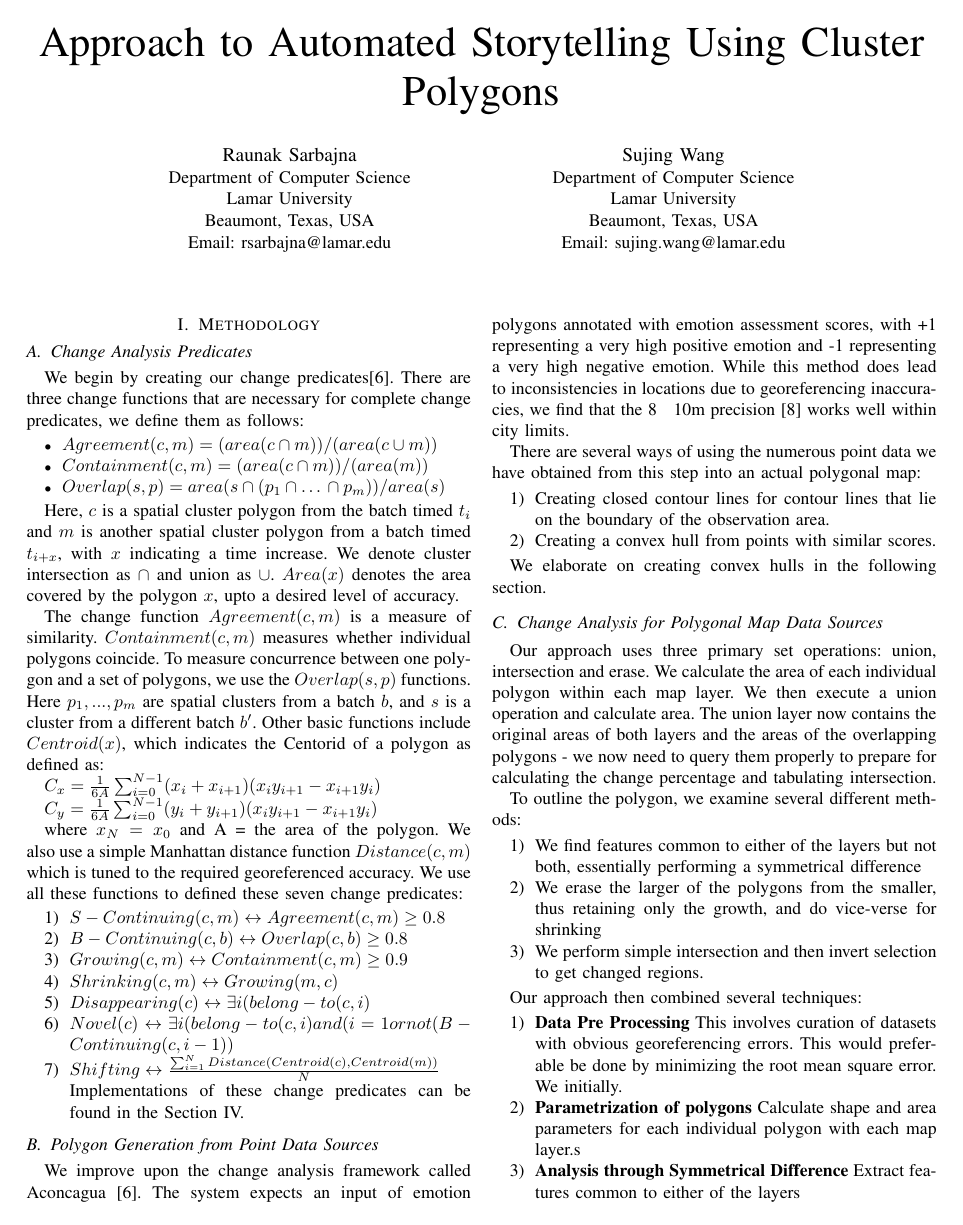
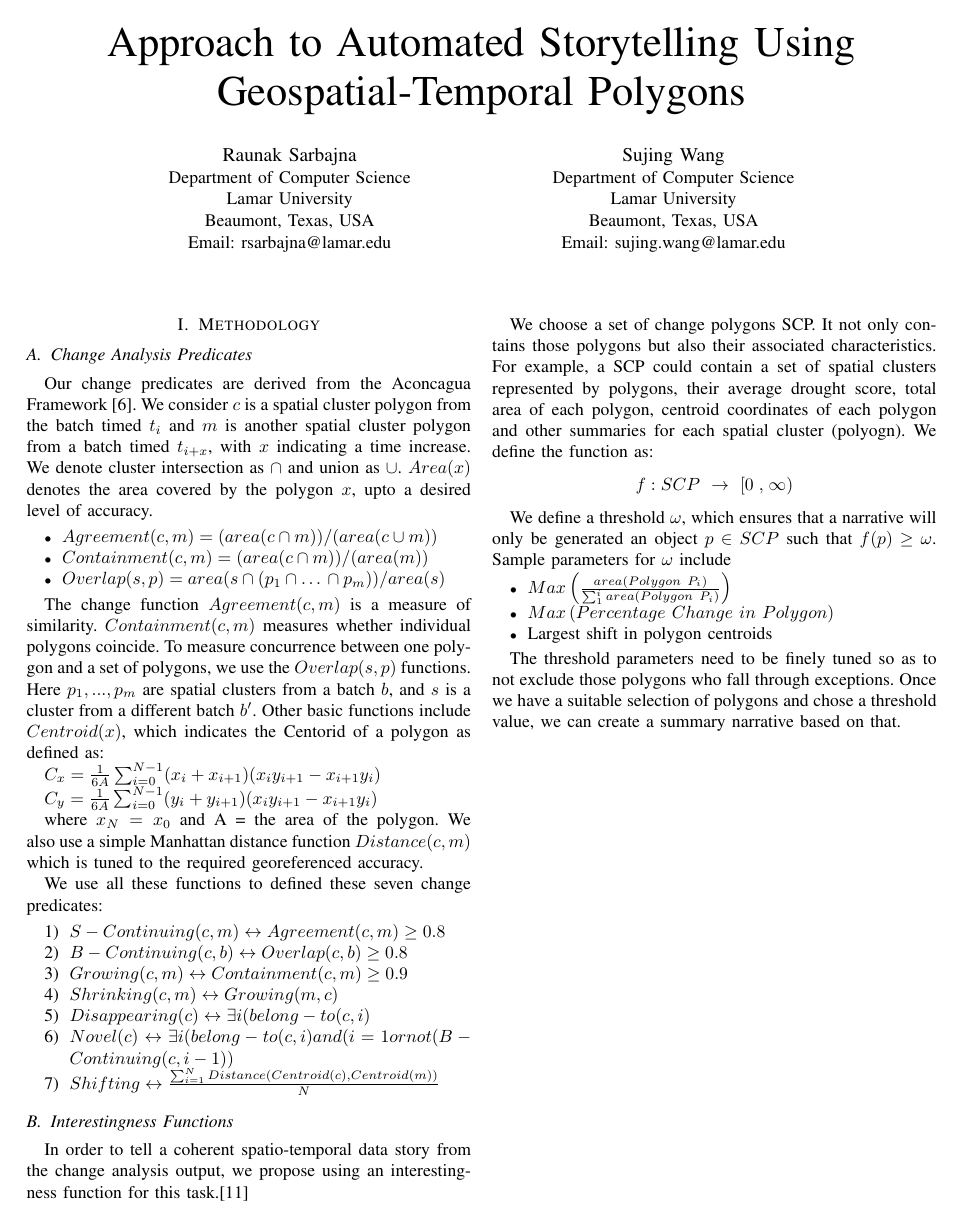
Before and after one commit to RaunakDune/Change-Storyteling-Framework, a LaTeX paper (Storytelling Approach.tex): page 1 of 3 before the commit and page 1 of 2 after it. Compiled offline with pdfLaTeX.

Commit message:
Minor updates

```diff
--- a/Storytelling Approach.tex
+++ b/Storytelling Approach.tex
@@ -11,7 +11,7 @@
 \usepackage{listings}
 
 \begin{document}
-\title{Approach to Automated Storytelling Using Cluster Polygons}
+\title{Approach to Automated Storytelling Using Geospatial-Temporal Polygons}
 \author{\IEEEauthorblockN{Raunak Sarbajna}
 \IEEEauthorblockA{Department of Computer Science\\
 Lamar University\\
@@ -37,16 +37,13 @@ Email: sujing.wang@lamar.edu}}
 
 \subsection{Change Analysis Predicates}
 
-We begin by creating our change predicates[6]. There are three change functions that are necessary for complete change predicates, we define them as follows:
+Our change predicates are derived from the Aconcagua Framework [6]. We consider $c$ is a spatial cluster polygon from the batch timed $t_i$ and $m$ is another spatial cluster polygon from a batch timed $t_{i+x}$, with $x$ indicating a time increase. We denote cluster intersection as $\cap$ and union as $\cup$. $Area(x)$ denotes the area covered by the polygon $x$, upto a desired level of accuracy.
 
 \begin{itemize}
 	\item $Agreement (c, m) = (area(c\cap m))/(area(c\cup m))$
 	\item $Containment (c, m) = (area(c\cap m))/(area(m))$
 	\item $Overlap(s,p)= area(s\cap (p_1\cap …\cap p_m))/area(s)$
-
 \end{itemize}
-
-Here, $c$ is a spatial cluster polygon from the batch timed $t_i$ and $m$ is another spatial cluster polygon from a batch timed $t_{i+x}$, with $x$ indicating a time increase. We denote cluster intersection as $\cap$ and union as $\cup$. $Area(x)$ denotes the area covered by the polygon $x$, upto a desired level of accuracy.
 
 The change function $Agreement(c, m)$ is a measure of similarity. $Containment(c, m)$ measures whether individual polygons coincide. To measure concurrence between one polygon and a set of polygons, we use the $Overlap(s,p)$ functions. Here $p_1,...,p_m$ are spatial clusters from a batch $b$, and $s$ is a cluster from a different batch $b'$. Other basic functions include $Centroid(x)$, which indicates the Centorid of a polygon as defined as:
 
@@ -64,41 +63,6 @@ where $x_N=x_0$ and A = the area of the polygon. We also use a simple Manhattan
 	\item $Disappearing(c) \leftrightarrow \exists i (belong-to(c,i) $
 	\item $Novel (c) \leftrightarrow  \exists i (belong-to(c,i) and (i=1 or not(B-Continuing(c,i-1)) $
 	\item $Shifting \leftrightarrow \frac{\sum_{i=1}^{N}Distance (Centroid(c), Centroid(m))}{N}$
-
-Implementations of these change predicates can be found in the Section IV.
 \end{enumerate}
 
-
-
-\subsection{Polygon Generation from Point Data Sources}
-We improve upon the change analysis framework called Aconcagua [6]. The system expects an input of emotion polygons annotated with emotion assessment scores, with +1 representing a very high positive emotion and -1 representing a very high negative emotion. While this method does lead to inconsistencies in locations due to georeferencing inaccuracies, we find that the 8 ~ 10m precision [8] works well within city limits.
-
-There are several ways of using the numerous point data we have obtained from this step into an actual polygonal map:
-
-\begin{enumerate}
-
-\item Creating closed contour lines for contour lines that lie on the boundary of the observation area.
-\item Creating a convex hull from points with similar scores.
-\end{enumerate}
-
-We elaborate on creating convex hulls in the following section.
-
-\subsection{Change Analysis for Polygonal Map Data Sources}
-
-
-Our approach uses three primary set operations: union, intersection and erase. We calculate the area of each individual polygon within each map layer. We then execute a union operation and calculate area. The union layer now contains the original areas of both layers and the areas of the overlapping polygons - we now need to query them properly to prepare for calculating the change percentage and tabulating intersection.
-
-To outline the polygon, we examine several different methods:
-\begin{enumerate}
-	\item We find features common to either of the layers but not both, essentially performing a symmetrical difference
-	\item We erase the larger of the polygons from the smaller, thus retaining only the growth, and do vice-verse for shrinking
-	\item We perform simple intersection and then invert selection to get changed regions.
-\end{enumerate}
-
-Our approach then combined several techniques:
-\begin{enumerate}
-	\item \textbf{Data Pre Processing} This involves curation of datasets with obvious georeferencing errors. This would preferable be done by minimizing the root mean square error. We initially.
-	\item \textbf{Parametrization of polygons} Calculate shape and area parameters for each individual polygon with each map layer.s
-	\item \textbf{Analysis through Symmetrical Difference} Extract features common to either of the layers
-	\item \textbf{Polygon Union Computation} Union sequential layers to contain the original areas of both layers and the areas of overlapping polygons
-	\item \textbf{Polygon Erase Operation} Erase larger polygons from smaller (or vice-versa) for detection of growth/shrinking
+\subsection{Interestingness Functions}
```
Also changed, not shown: Storytelling Approach.pdf, Storytelling Approach.tex (9 more changed lines), 3 other files.
